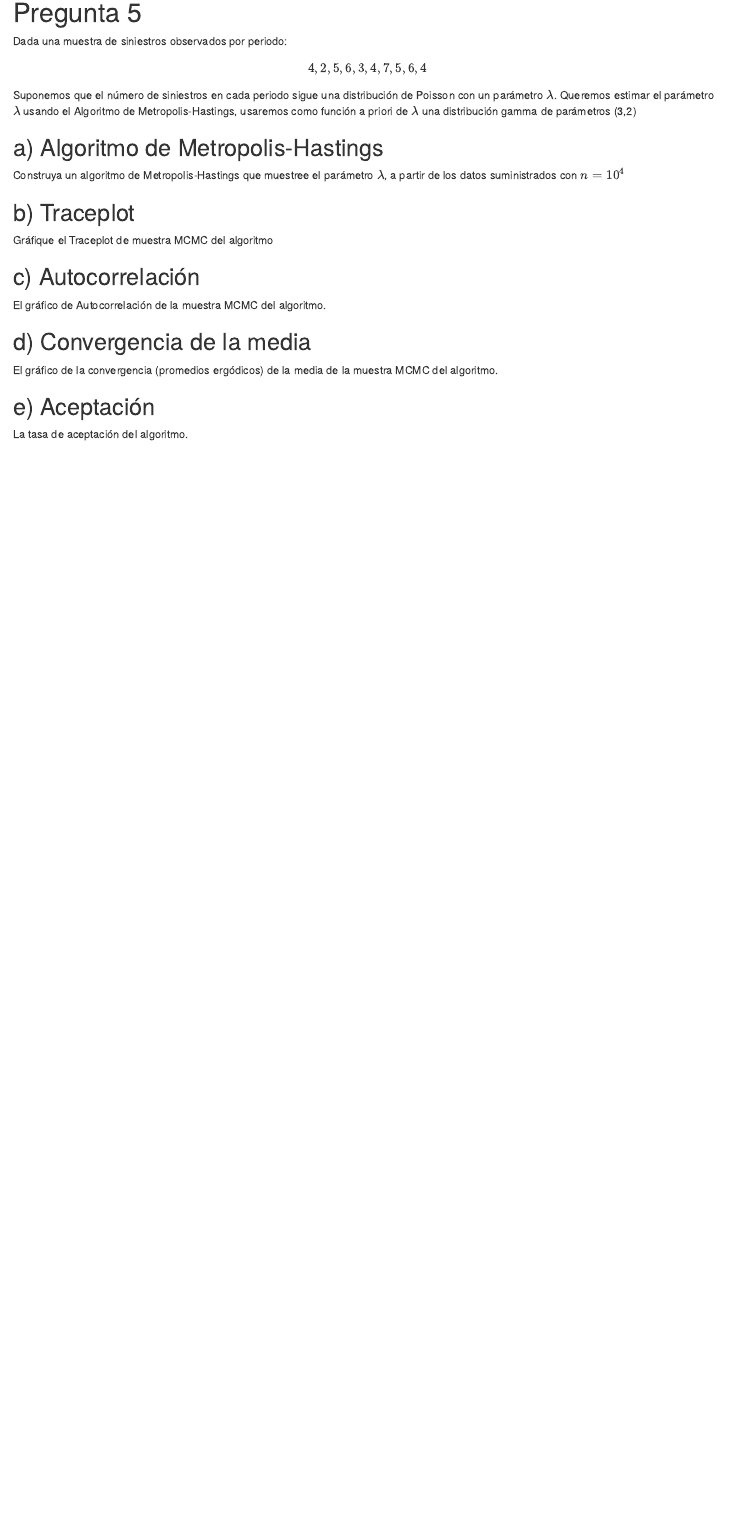
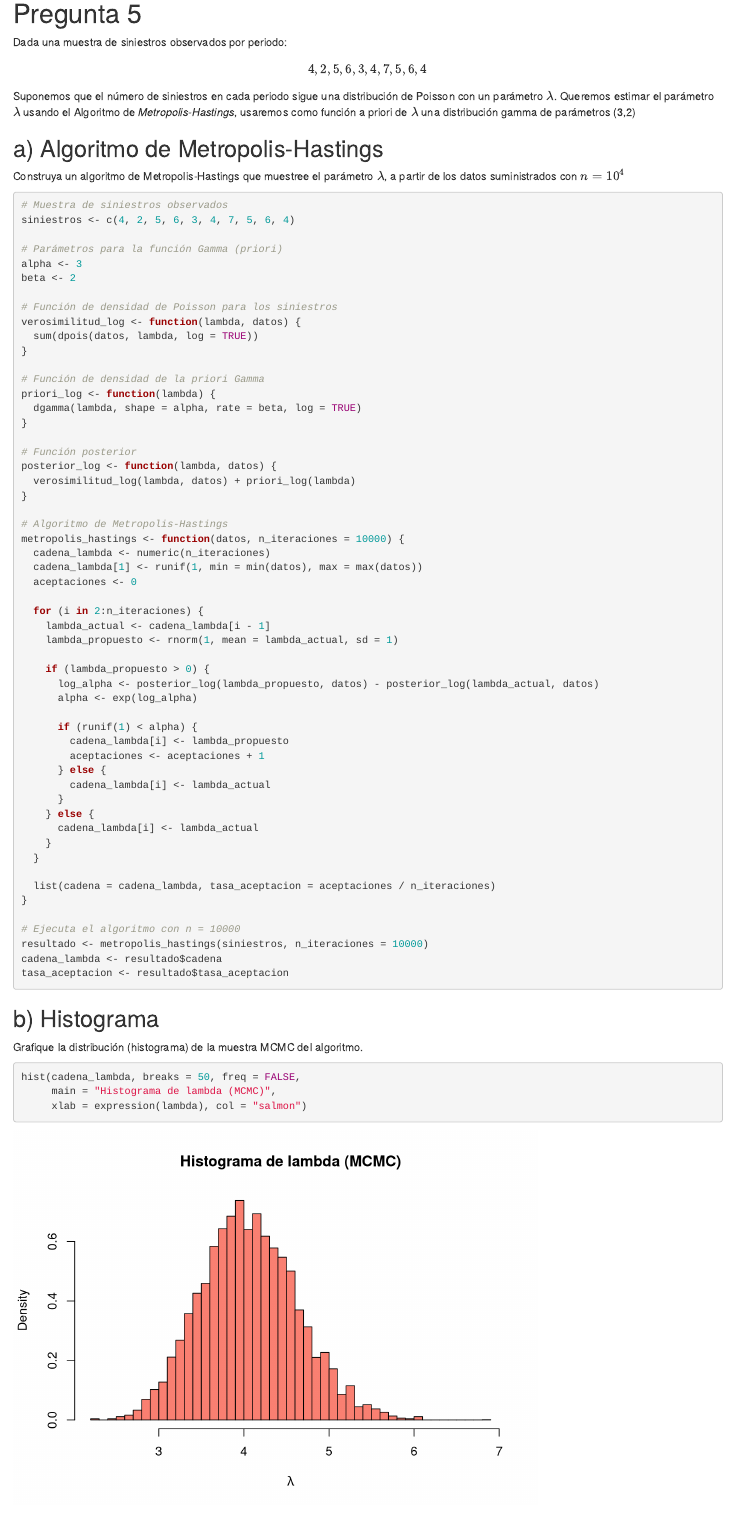
Before and after one commit to bluke7ide/Tarea2_Estadistica, an R Markdown document (Tarea2.Rmd): the page in a window 1100 px wide, from 5070 px down before the commit and from 5060 px down after it, so that both start at the same text. Rendered offline with R 4.5, knitr and Pandoc, with nearby package versions; drawn as R Markdown's standard HTML page in place of the format the file asks for; code that draws random numbers runs with fixed seeds of ours.

Commit message:
feat: ejercicio 5 completo
(faltaría quemar los primeros mil datos pero aún no estoy seguro si es necesario)

````diff
--- a/Tarea2.Rmd
+++ b/Tarea2.Rmd
@@ -179,9 +179,73 @@ par(mfrow = c(1, 1))
 # Pregunta 5
 Dada una muestra de siniestros observados por periodo:
 $$4,2,5,6,3,4,7,5,6,4$$
-Suponemos que el número de siniestros en cada periodo sigue una distribución de Poisson con un parámetro $\lambda$. Queremos estimar el parámetro $\lambda$ usando el Algoritmo de Metropolis-Hastings, usaremos como función a priori de $\lambda$ una distribución gamma de parámetros (3,2)
+Suponemos que el número de siniestros en cada periodo sigue una distribución de Poisson con un parámetro $\lambda$. Queremos estimar el parámetro $\lambda$ usando el Algoritmo de *Metropolis-Hastings*, usaremos como función a priori de $\lambda$ una distribución gamma de parámetros (3,2)
 
 ## a) Algoritmo de Metropolis-Hastings
 Construya un algoritmo de Metropolis-Hastings que muestree el parámetro $\lambda$, a partir de los datos suministrados con $n = 10^4$
 
-## b) Traceplot
+```{r}
+# Muestra de siniestros observados
+siniestros <- c(4, 2, 5, 6, 3, 4, 7, 5, 6, 4)
+
+# Parámetros para la función Gamma (priori)
+alpha <- 3
+beta <- 2
+
+# Función de densidad de Poisson para los siniestros
+verosimilitud_log <- function(lambda, datos) {
+  sum(dpois(datos, lambda, log = TRUE))
+}
+
+# Función de densidad de la priori Gamma
+priori_log <- function(lambda) {
+  dgamma(lambda, shape = alpha, rate = beta, log = TRUE)
+}
+
+# Función posterior
+posterior_log <- function(lambda, datos) {
+  verosimilitud_log(lambda, datos) + priori_log(lambda)
+}
+
+# Algoritmo de Metropolis-Hastings
+metropolis_hastings <- function(datos, n_iteraciones = 10000) {
+  cadena_lambda <- numeric(n_iteraciones)
+  cadena_lambda[1] <- runif(1, min = min(datos), max = max(datos))
+  aceptaciones <- 0
+
+  for (i in 2:n_iteraciones) {
+    lambda_actual <- cadena_lambda[i - 1]
+    lambda_propuesto <- rnorm(1, mean = lambda_actual, sd = 1)
+
+    if (lambda_propuesto > 0) {
+      log_alpha <- posterior_log(lambda_propuesto, datos) - posterior_log(lambda_actual, datos)
+      alpha <- exp(log_alpha)
+
+      if (runif(1) < alpha) {
+        cadena_lambda[i] <- lambda_propuesto
+        aceptaciones <- aceptaciones + 1
+      } else {
+        cadena_lambda[i] <- lambda_actual
+      }
+    } else {
+      cadena_lambda[i] <- lambda_actual
+    }
+  }
+
+  list(cadena = cadena_lambda, tasa_aceptacion = aceptaciones / n_iteraciones)
+}
+
+# Ejecuta el algoritmo con n = 10000
+resultado <- metropolis_hastings(siniestros, n_iteraciones = 10000)
+cadena_lambda <- resultado$cadena
+tasa_aceptacion <- resultado$tasa_aceptacion
+```
+
+
+## b) Histograma
+Grafique la distribución (histograma) de la muestra MCMC del algoritmo.
+
+```{r}
+hist(cadena_lambda, breaks = 50, freq = FALSE,
+     main = "Histograma de lambda (MCMC)",
+     xlab = expression(lambda), col = "salmon")
@@ -188,3 +256,2 @@ Construya un algoritmo de Metropolis-Hastings que muestree el parámetro $\lambd
 Gráfique el Traceplot de muestra MCMC del algoritmo
 
-## c) Autocorrelación
@@ -191,3 +266,2 @@ Gráfique el Traceplot de muestra MCMC del algoritmo
 El gráfico de Autocorrelación de la muestra MCMC del algoritmo.
 
-## d) Convergencia de la media
@@ -194,3 +274,2 @@ El gráfico de Autocorrelación de la muestra MCMC del algoritmo.
 El gráfico de la convergencia (promedios ergódicos) de la media de la muestra MCMC del algoritmo.
 
-## e) Aceptación
````
Also changed, not shown: Tarea2.Rmd (31 more changed lines).
